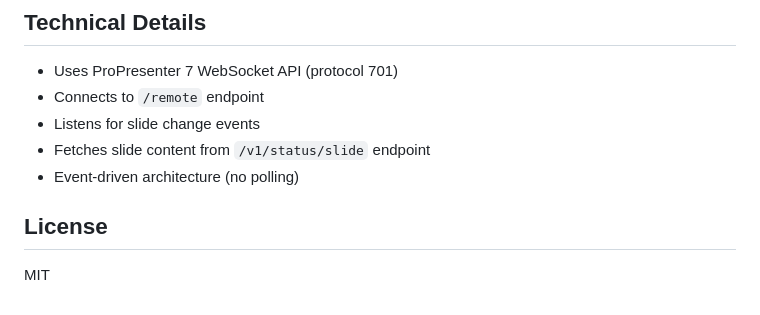
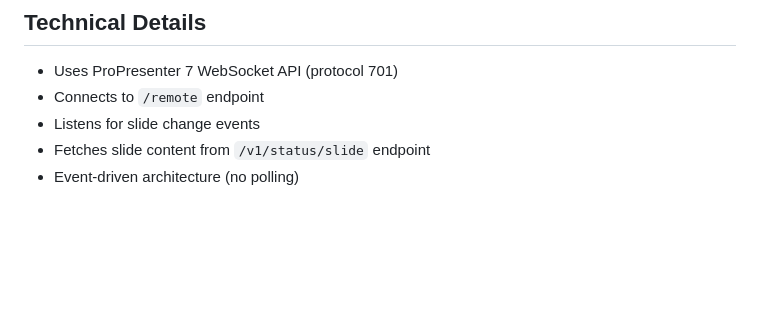
Before and after one commit to jopterhorst/propresenter-kefas-bridge, a Markdown page: README.md, the part around the change. GitHub-like rendering; blank space fills up the shorter version.

Commit message:
Remove license from readme

```diff
--- a/README.md
+++ b/README.md
@@ -185,7 +185,3 @@ npm run build:linux    # Build for Linux
 - Listens for slide change events
 - Fetches slide content from `/v1/status/slide` endpoint
 - Event-driven architecture (no polling)
-
-## License
-
-MIT
```
